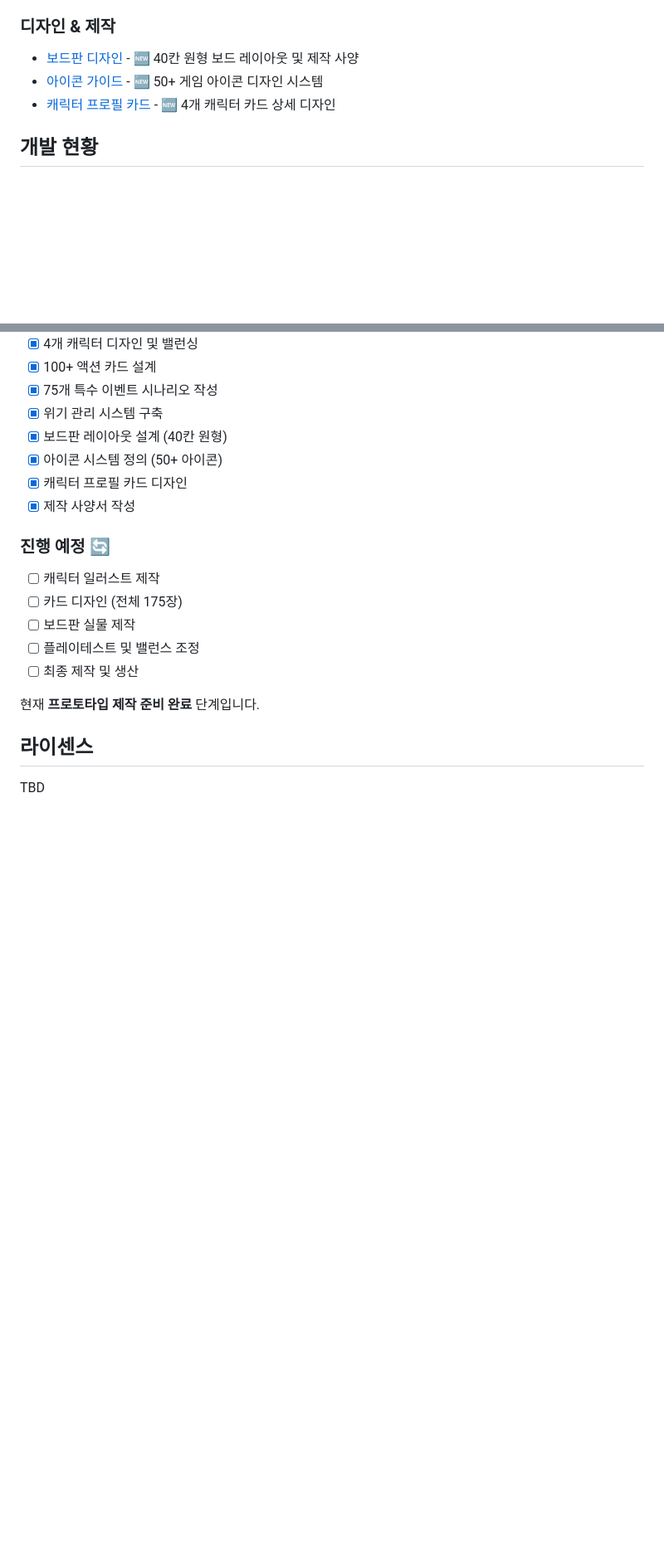
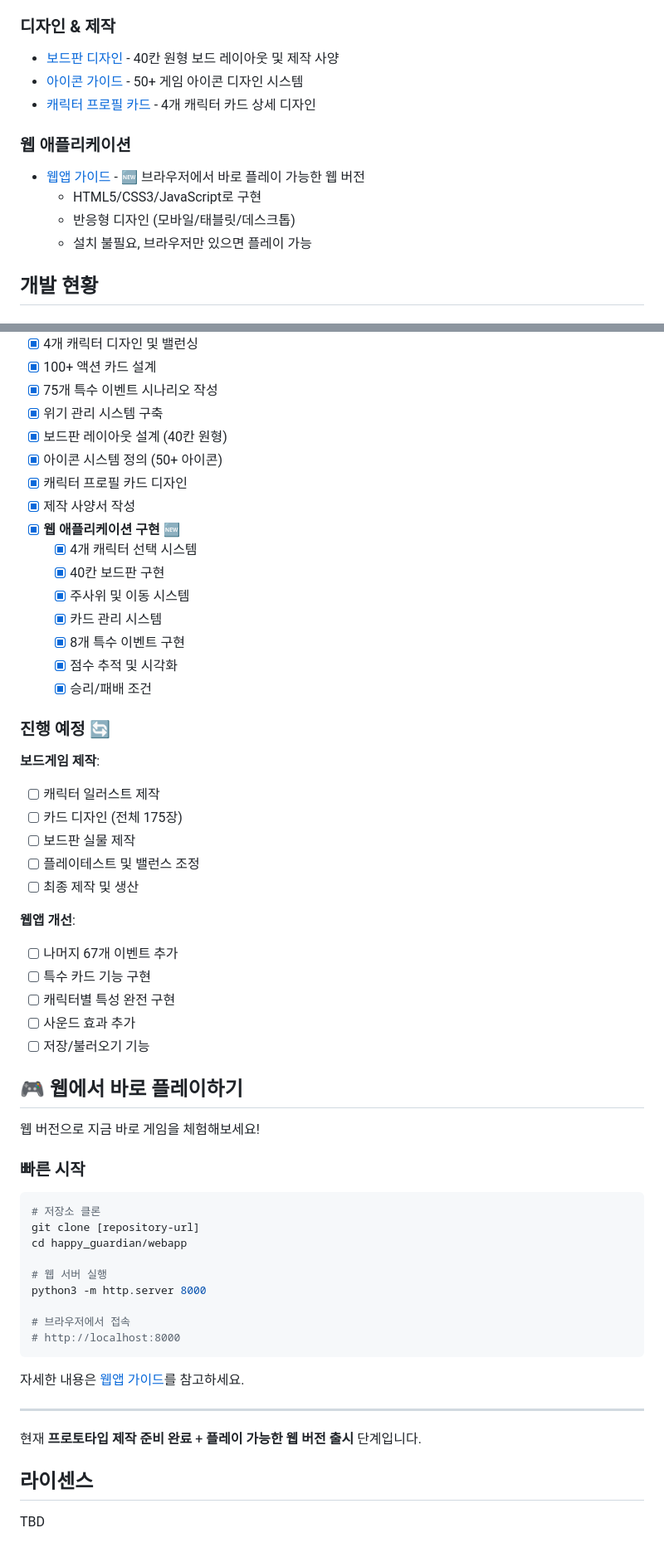
Before and after one commit to scw999/happy_guardian, a Markdown page: README.md, 2 parts joined by grey strips. Shown at 83% size. GitHub-like rendering; blank space fills up the shorter version.

Commit message:
Update README with web application section
- Add webapp to project structure
- Add web application documentation link
- Update development status with webapp completion
- Add quick start guide for web version
- Reorganize future plans (physical board vs webapp improvements)

````diff
--- a/README.md
+++ b/README.md
@@ -67,9 +74,15 @@ happy_guardian/
 - [위기 대응 가이드](docs/crisis-response-guide.md) - 위기 상황별 최적 대응법
 
 ### 디자인 & 제작
-- [보드판 디자인](docs/board-design.md) - 🆕 40칸 원형 보드 레이아웃 및 제작 사양
-- [아이콘 가이드](docs/icon-guide.md) - 🆕 50+ 게임 아이콘 디자인 시스템
-- [캐릭터 프로필 카드](docs/character-profiles.md) - 🆕 4개 캐릭터 카드 상세 디자인
+- [보드판 디자인](docs/board-design.md) - 40칸 원형 보드 레이아웃 및 제작 사양
+- [아이콘 가이드](docs/icon-guide.md) - 50+ 게임 아이콘 디자인 시스템
+- [캐릭터 프로필 카드](docs/character-profiles.md) - 4개 캐릭터 카드 상세 디자인
+
+### 웹 애플리케이션
+- [웹앱 가이드](webapp/README.md) - 🆕 브라우저에서 바로 플레이 가능한 웹 버전
+  - HTML5/CSS3/JavaScript로 구현
+  - 반응형 디자인 (모바일/태블릿/데스크톱)
+  - 설치 불필요, 브라우저만 있으면 플레이 가능
 
 ## 개발 현황
 
@@ -83,15 +96,54 @@ happy_guardian/
 - [x] 아이콘 시스템 정의 (50+ 아이콘)
 - [x] 캐릭터 프로필 카드 디자인
 - [x] 제작 사양서 작성
+- [x] **웹 애플리케이션 구현** 🆕
+  - [x] 4개 캐릭터 선택 시스템
+  - [x] 40칸 보드판 구현
+  - [x] 주사위 및 이동 시스템
+  - [x] 카드 관리 시스템
+  - [x] 8개 특수 이벤트 구현
+  - [x] 점수 추적 및 시각화
+  - [x] 승리/패배 조건
 
 ### 진행 예정 🔄
+
+**보드게임 제작**:
 - [ ] 캐릭터 일러스트 제작
 - [ ] 카드 디자인 (전체 175장)
 - [ ] 보드판 실물 제작
 - [ ] 플레이테스트 및 밸런스 조정
 - [ ] 최종 제작 및 생산
 
-현재 **프로토타입 제작 준비 완료** 단계입니다.
+**웹앱 개선**:
+- [ ] 나머지 67개 이벤트 추가
+- [ ] 특수 카드 기능 구현
+- [ ] 캐릭터별 특성 완전 구현
+- [ ] 사운드 효과 추가
+- [ ] 저장/불러오기 기능
+
+## 🎮 웹에서 바로 플레이하기
+
+웹 버전으로 지금 바로 게임을 체험해보세요!
+
+### 빠른 시작
+
+```bash
+# 저장소 클론
+git clone [repository-url]
+cd happy_guardian/webapp
+
+# 웹 서버 실행
+python3 -m http.server 8000
+
+# 브라우저에서 접속
+# http://localhost:8000
+```
+
+자세한 내용은 [웹앱 가이드](webapp/README.md)를 참고하세요.
+
+---
+
+현재 **프로토타입 제작 준비 완료** + **플레이 가능한 웹 버전 출시** 단계입니다.
 
 ## 라이센스
 
````
Also changed, not shown: other parts of README.md (+14 -7 lines).
